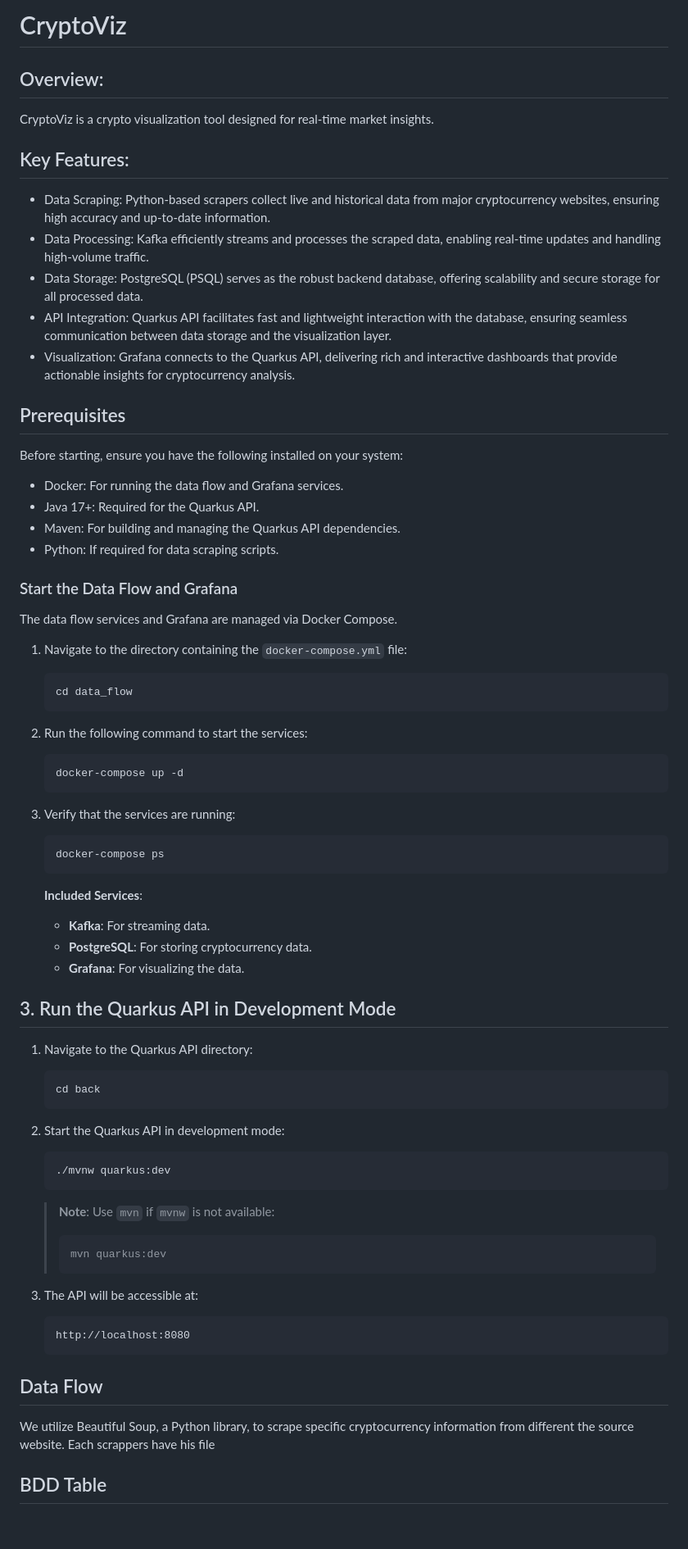
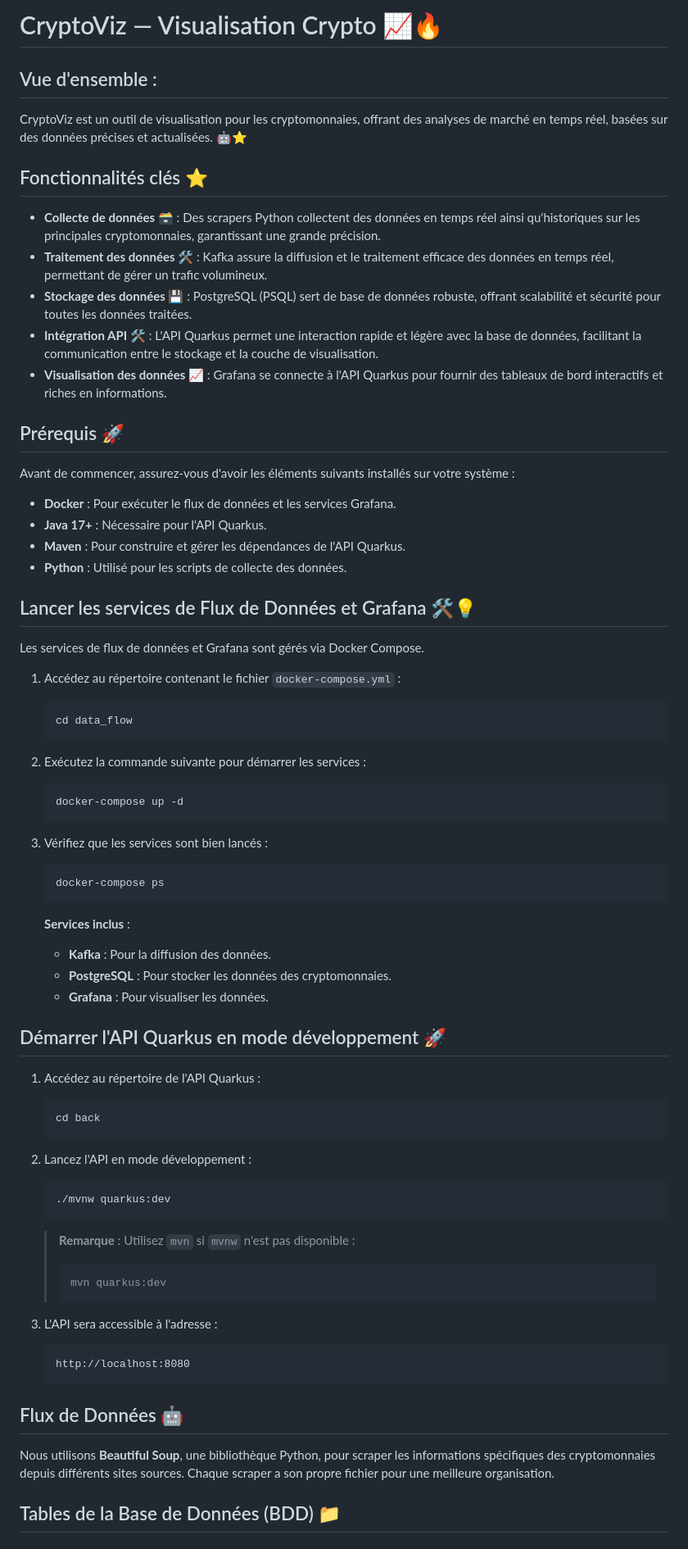
Before and after one commit to sanlamamba/crypto_viz, a Markdown page: README.md, the part around one of its changes. Shown at 82% size. Rendered like a GitHub page.

Commit message:
docs: update README.md to enhance project description and features in French

````diff
--- a/README.md
+++ b/README.md
@@ -1,75 +1,69 @@
-# CryptoViz
+# CryptoViz — Visualisation Crypto 📈🔥
 
-## Overview:
-CryptoViz is a  crypto visualization tool designed for real-time market insights.
+## Vue d'ensemble :
+CryptoViz est un outil de visualisation pour les cryptomonnaies, offrant des analyses de marché en temps réel, basées sur des données précises et actualisées. 🤖⭐
 
-## Key Features:
+## Fonctionnalités clés ⭐
 
- - Data Scraping: Python-based scrapers collect live and historical data from major cryptocurrency websites, ensuring high accuracy and up-to-date information.
-- Data Processing: Kafka efficiently streams and processes the scraped data, enabling real-time updates and handling high-volume traffic.
-- Data Storage: PostgreSQL (PSQL) serves as the robust backend database, offering scalability and secure storage for all processed data.
-- API Integration: Quarkus API facilitates fast and lightweight interaction with the database, ensuring seamless communication between data storage and the visualization layer.
-- Visualization: Grafana connects to the Quarkus API, delivering rich and interactive dashboards that provide actionable insights for cryptocurrency analysis.
+- **Collecte de données 🗃** : Des scrapers Python collectent des données en temps réel ainsi qu'historiques sur les principales cryptomonnaies, garantissant une grande précision.
+- **Traitement des données 🛠** : Kafka assure la diffusion et le traitement efficace des données en temps réel, permettant de gérer un trafic volumineux.
+- **Stockage des données 💾** : PostgreSQL (PSQL) sert de base de données robuste, offrant scalabilité et sécurité pour toutes les données traitées.
+- **Intégration API 🛠️** : L'API Quarkus permet une interaction rapide et légère avec la base de données, facilitant la communication entre le stockage et la couche de visualisation.
+- **Visualisation des données 📈** : Grafana se connecte à l'API Quarkus pour fournir des tableaux de bord interactifs et riches en informations.
 
+## Prérequis 🚀
+Avant de commencer, assurez-vous d'avoir les éléments suivants installés sur votre système :
+- **Docker** : Pour exécuter le flux de données et les services Grafana.
+- **Java 17+** : Nécessaire pour l'API Quarkus.
+- **Maven** : Pour construire et gérer les dépendances de l'API Quarkus.
+- **Python** : Utilisé pour les scripts de collecte des données.
 
- ## Prerequisites
-Before starting, ensure you have the following installed on your system:
+## Lancer les services de Flux de Données et Grafana 🛠️💡
+Les services de flux de données et Grafana sont gérés via Docker Compose.
 
-- Docker: For running the data flow and Grafana services.
-- Java 17+: Required for the Quarkus API.
-- Maven: For building and managing the Quarkus API dependencies.
-- Python: If required for data scraping scripts.
-
-### Start the Data Flow and Grafana
-
-
-The data flow services and Grafana are managed via Docker Compose.
-
-1. Navigate to the directory containing the `docker-compose.yml` file:
+1. Accédez au répertoire contenant le fichier `docker-compose.yml` :
    ```bash
    cd data_flow
    ```
 
-2. Run the following command to start the services:
+2. Exécutez la commande suivante pour démarrer les services :
    ```bash
    docker-compose up -d
    ```
 
-3. Verify that the services are running:
+3. Vérifiez que les services sont bien lancés :
    ```bash
    docker-compose ps
    ```
 
-   **Included Services**:
-   - **Kafka**: For streaming data.
-   - **PostgreSQL**: For storing cryptocurrency data.
-   - **Grafana**: For visualizing the data.
+   **Services inclus** :
+   - **Kafka** : Pour la diffusion des données.
+   - **PostgreSQL** : Pour stocker les données des cryptomonnaies.
+   - **Grafana** : Pour visualiser les données.
 
-
-## 3. Run the Quarkus API in Development Mode
-
-1. Navigate to the Quarkus API directory:
+## Démarrer l'API Quarkus en mode développement 🚀
+1. Accédez au répertoire de l'API Quarkus :
    ```bash
    cd back
    ```
 
-2. Start the Quarkus API in development mode:
+2. Lancez l'API en mode développement :
    ```bash
    ./mvnw quarkus:dev
    ```
-   > **Note**: Use `mvn` if `mvnw` is not available:
+   > **Remarque** : Utilisez `mvn` si `mvnw` n'est pas disponible :
    > ```bash
    > mvn quarkus:dev
    > ```
 
-3. The API will be accessible at:
+3. L'API sera accessible à l'adresse :
    ```
    http://localhost:8080
    ```
-## Data Flow
-We utilize Beautiful Soup, a Python library, to scrape specific cryptocurrency information from different the source website.
-Each scrappers have his file
 
+## Flux de Données 🤖
+Nous utilisons **Beautiful Soup**, une bibliothèque Python, pour scraper les informations spécifiques des cryptomonnaies depuis différents sites sources.
+Chaque scraper a son propre fichier pour une meilleure organisation.
 
-## BDD Table
+## Tables de la Base de Données (BDD) 📁
 
````
Also changed, not shown: other parts of README.md (+56 -46 lines).
